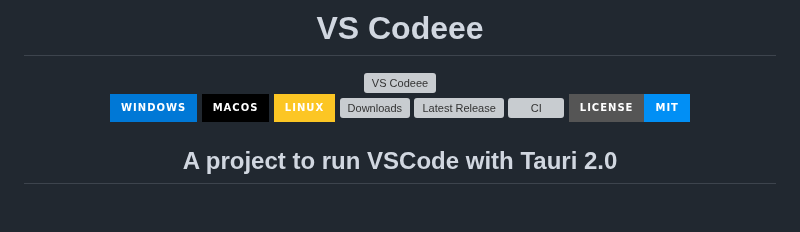
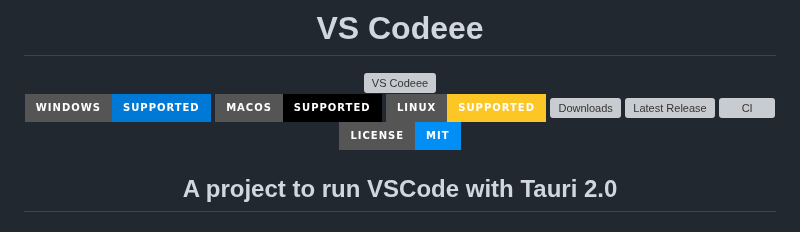
Before and after one commit to j4rviscmd/vscodeee, a Markdown page: README.md, the part around the change. Drawn GitHub-style; badges without logos; grey boxes are pictures that could not be loaded.

Commit message:
fix: restore Supported label in platform badges
Restore Supported text in Windows/macOS/Linux badge labels to match bilibili-downloader-gui style.

```diff
--- a/README.md
+++ b/README.md
@@ -4,9 +4,9 @@
 
 <img src="./docs/screenshots/workbench_frieren_background.png" alt="VS Codeee">
 
-[![Windows](https://img.shields.io/badge/Windows-0078D6?style=for-the-badge&logo=windows&logoColor=white)](https://github.com/j4rviscmd/vscodeee/releases/latest)
-[![macOS](https://img.shields.io/badge/macOS-000000?style=for-the-badge&logo=apple&logoColor=white)](https://github.com/j4rviscmd/vscodeee/releases/latest)
-[![Linux](https://img.shields.io/badge/Linux-FCC624?style=for-the-badge&logo=linux&logoColor=black)](https://github.com/j4rviscmd/vscodeee/releases/latest)
+[![Windows](https://img.shields.io/badge/Windows-Supported-0078D6?style=for-the-badge&logo=windows&logoColor=white)](https://github.com/j4rviscmd/vscodeee/releases/latest)
+[![macOS](https://img.shields.io/badge/macOS-Supported-000000?style=for-the-badge&logo=apple&logoColor=white)](https://github.com/j4rviscmd/vscodeee/releases/latest)
+[![Linux](https://img.shields.io/badge/Linux-Supported-FCC624?style=for-the-badge&logo=linux&logoColor=black)](https://github.com/j4rviscmd/vscodeee/releases/latest)
 [![Downloads](https://img.shields.io/github/downloads/j4rviscmd/vscodeee/total?style=for-the-badge&logo=github)](https://github.com/j4rviscmd/vscodeee/releases/latest)
 [![Latest Release](https://img.shields.io/github/v/release/j4rviscmd/vscodeee?style=for-the-badge&label=Latest&logo=github)](https://github.com/j4rviscmd/vscodeee/releases/latest)
 [![CI](https://img.shields.io/github/actions/workflow/status/j4rviscmd/vscodeee/ci.yml?style=for-the-badge&label=CI&logo=githubactions)](https://github.com/j4rviscmd/vscodeee/actions)
```
